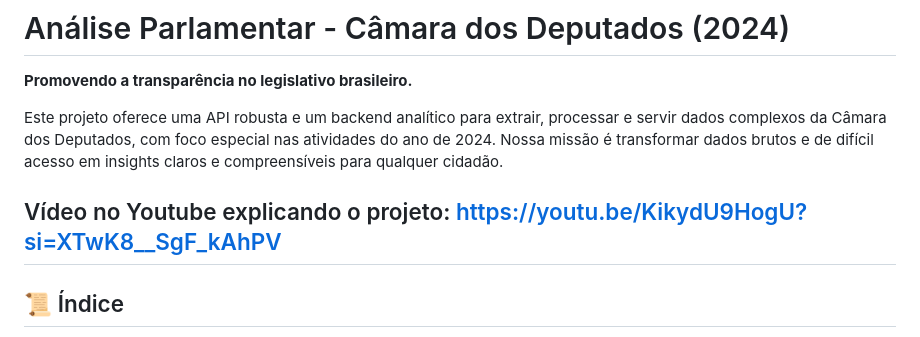
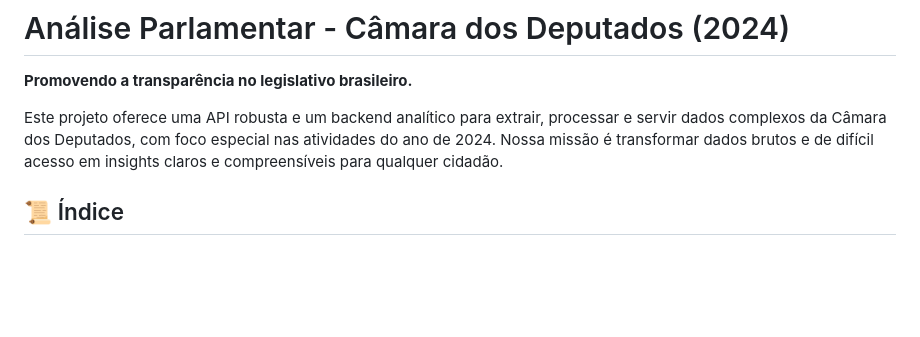
Before and after one commit to wagdevce/CamaraDeputadosAPI, a Markdown page: README.md, the part around the change. Drawn GitHub-style; blank space fills up the shorter version.

Commit message:
readme atualizado

```diff
--- a/README.md
+++ b/README.md
@@ -3,9 +3,6 @@
 **Promovendo a transparência no legislativo brasileiro.**
 
 Este projeto oferece uma API robusta e um backend analítico para extrair, processar e servir dados complexos da Câmara dos Deputados, com foco especial nas atividades do ano de 2024. Nossa missão é transformar dados brutos e de difícil acesso em insights claros e compreensíveis para qualquer cidadão.
-
-Vídeo no Youtube explicando o projeto: https://youtu.be/KikydU9HogU?si=XTwK8__SgF_kAhPV
------
 
 ## 📜 Índice
 
```
